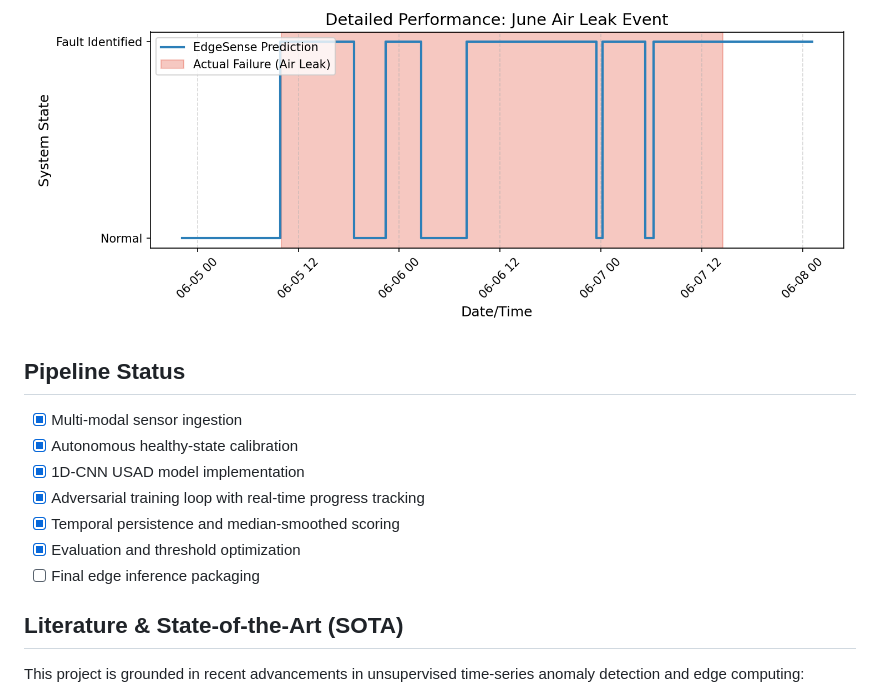
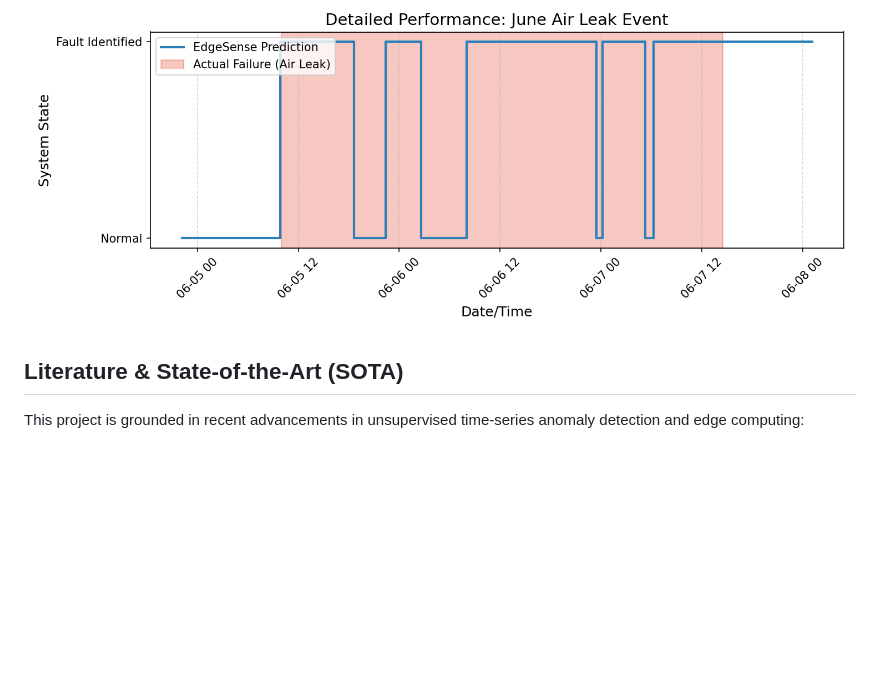
Before and after one commit to mosouab/EdgeSense, a Markdown page: README.md, the part around the change. Rendered like a GitHub page; blank space fills up the shorter version.

Commit message:
docs: remove development checklist from README

```diff
--- a/README.md
+++ b/README.md
@@ -37,15 +37,6 @@ A detailed view of the June Air Leak event (below) demonstrates the model's low-
 
 ![June Failure Zoom](figures/june_failure_zoom.png)
 
-## Pipeline Status
-- [x] Multi-modal sensor ingestion
-- [x] Autonomous healthy-state calibration
-- [x] 1D-CNN USAD model implementation
-- [x] Adversarial training loop with real-time progress tracking
-- [x] Temporal persistence and median-smoothed scoring
-- [x] Evaluation and threshold optimization
-- [ ] Final edge inference packaging
-
 ## Literature & State-of-the-Art (SOTA)
 This project is grounded in recent advancements in unsupervised time-series anomaly detection and edge computing:
 
```
